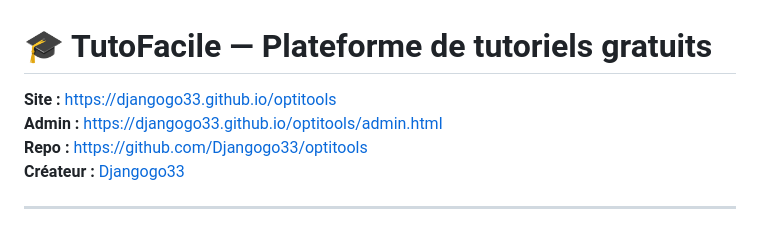
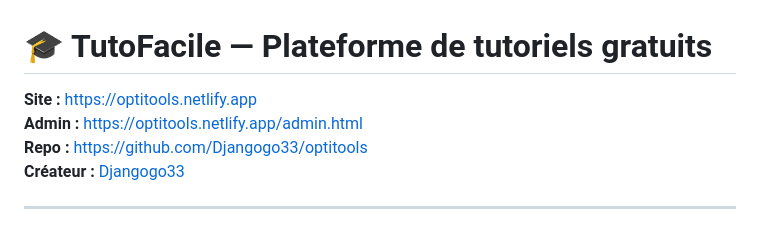
Before and after one commit to Djangogo33/optitools, a Markdown page: README.md, the part around the change. Drawn GitHub-style.

Commit message:
to netlify

```diff
--- a/README.md
+++ b/README.md
@@ -1,7 +1,7 @@
 # 🎓 TutoFacile — Plateforme de tutoriels gratuits
 
-**Site :** https://djangogo33.github.io/optitools
-**Admin :** https://djangogo33.github.io/optitools/admin.html
+**Site :** https://optitools.netlify.app
+**Admin :** https://optitools.netlify.app/admin.html
 **Repo :** https://github.com/Djangogo33/optitools
 **Créateur :** [Djangogo33](https://djangogo33.github.io/about-me)
 
```
